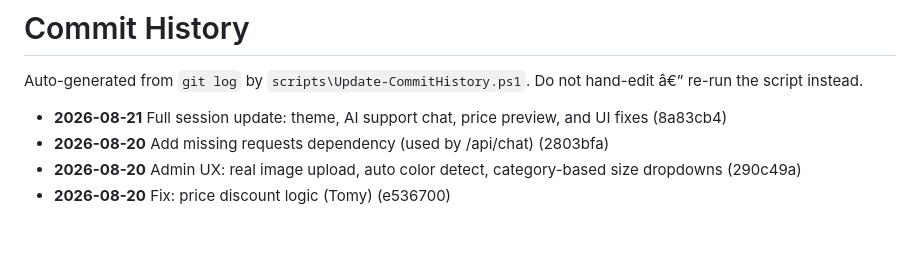
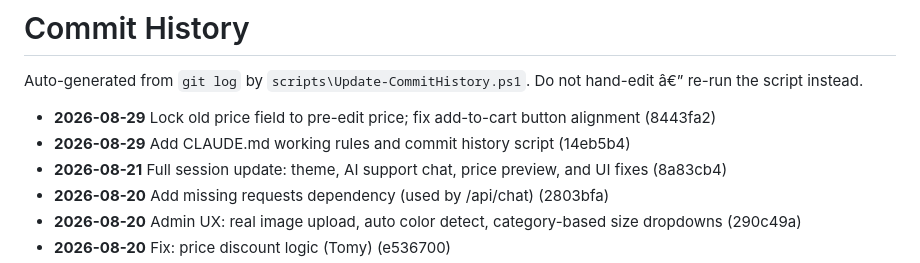
Before and after one commit to zementaye/portfolio, a Markdown page: COMMIT_HISTORY.md, the part around the change. Rendered like a GitHub page; blank space fills up the shorter version.

Commit message:
Update commit history

```diff
--- a/COMMIT_HISTORY.md
+++ b/COMMIT_HISTORY.md
@@ -2,6 +2,8 @@
 
 Auto-generated from `git log` by `scripts\Update-CommitHistory.ps1`.
 Do not hand-edit â€” re-run the script instead.
+- **2026-08-29** Lock old price field to pre-edit price; fix add-to-cart button alignment (8443fa2)
+- **2026-08-29** Add CLAUDE.md working rules and commit history script (14eb5b4)
 - **2026-08-21** Full session update: theme, AI support chat, price preview, and UI fixes (8a83cb4)
 - **2026-08-20** Add missing requests dependency (used by /api/chat) (2803bfa)
 - **2026-08-20** Admin UX: real image upload, auto color detect, category-based size dropdowns (290c49a)
```
